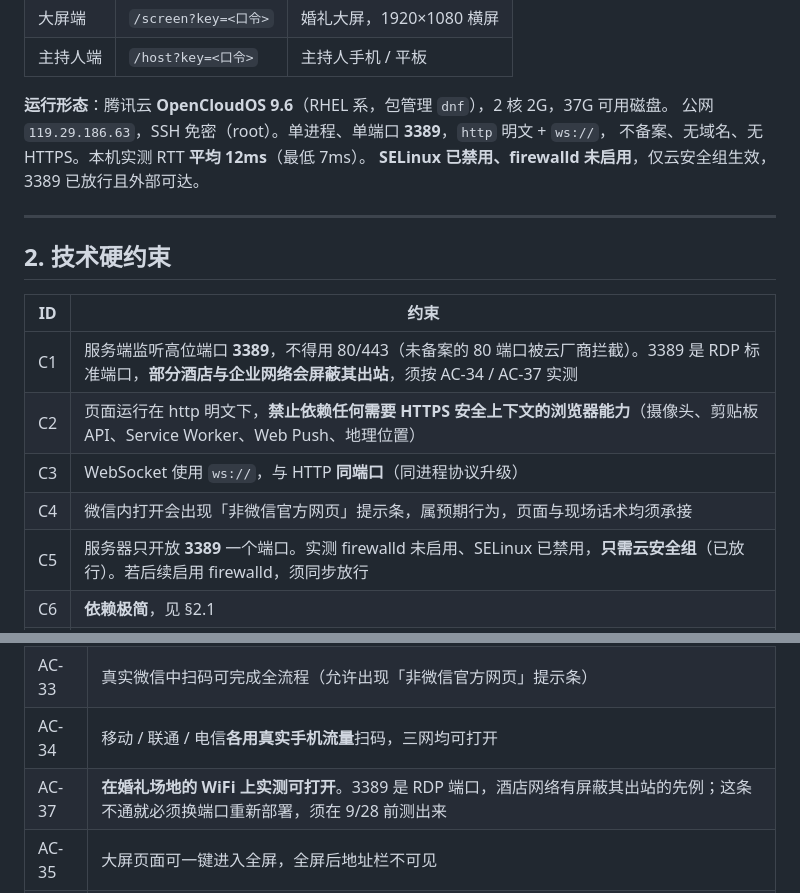
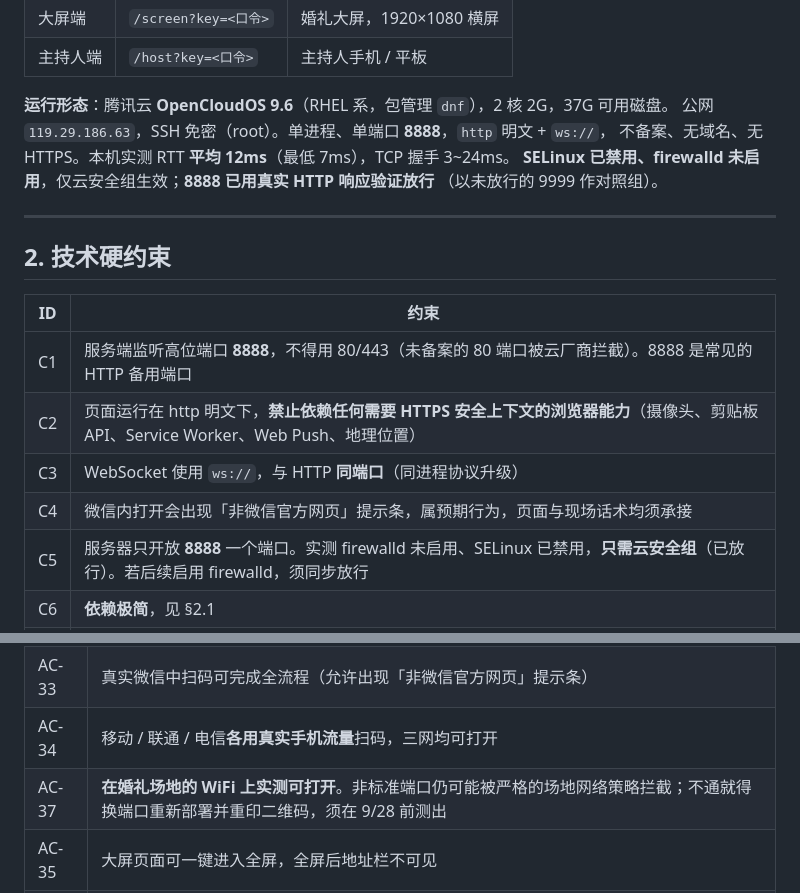
Before and after one commit to QiuXin-Mking/wedding-games, a Markdown page: docs/01-需求与验收标准.md, 2 parts joined by grey strips. Rendered like a GitHub page.

Commit message:
docs: 将服务端口调整为 8888

```diff
--- a/docs/01-需求与验收标准.md
+++ b/docs/01-需求与验收标准.md
@@ -19,9 +19,10 @@
 | 主持人端 | `/host?key=<口令>` | 主持人手机 / 平板 |
 
 **运行形态**：腾讯云 **OpenCloudOS 9.6**（RHEL 系，包管理 `dnf`），2 核 2G，37G 可用磁盘。
-公网 `119.29.186.63`，SSH 免密（root）。单进程、单端口 **3389**，`http` 明文 + `ws://`，
-不备案、无域名、无 HTTPS。本机实测 RTT **平均 12ms**（最低 7ms）。
-**SELinux 已禁用、firewalld 未启用**，仅云安全组生效，3389 已放行且外部可达。
+公网 `119.29.186.63`，SSH 免密（root）。单进程、单端口 **8888**，`http` 明文 + `ws://`，
+不备案、无域名、无 HTTPS。本机实测 RTT **平均 12ms**（最低 7ms），TCP 握手 3~24ms。
+**SELinux 已禁用、firewalld 未启用**，仅云安全组生效；**8888 已用真实 HTTP 响应验证放行**
+（以未放行的 9999 作对照组）。
 
 ---
 
@@ -29,11 +30,11 @@
 
 | ID | 约束 |
 |----|------|
-| C1 | 服务端监听高位端口 **3389**，不得用 80/443（未备案的 80 端口被云厂商拦截）。3389 是 RDP 标准端口，**部分酒店与企业网络会屏蔽其出站**，须按 AC-34 / AC-37 实测 |
+| C1 | 服务端监听高位端口 **8888**，不得用 80/443（未备案的 80 端口被云厂商拦截）。8888 是常见的 HTTP 备用端口 |
 | C2 | 页面运行在 http 明文下，**禁止依赖任何需要 HTTPS 安全上下文的浏览器能力**（摄像头、剪贴板 API、Service Worker、Web Push、地理位置） |
 | C3 | WebSocket 使用 `ws://`，与 HTTP **同端口**（同进程协议升级） |
 | C4 | 微信内打开会出现「非微信官方网页」提示条，属预期行为，页面与现场话术均须承接 |
-| C5 | 服务器只开放 **3389** 一个端口。实测 firewalld 未启用、SELinux 已禁用，**只需云安全组**（已放行）。若后续启用 firewalld，须同步放行 |
+| C5 | 服务器只开放 **8888** 一个端口。实测 firewalld 未启用、SELinux 已禁用，**只需云安全组**（已放行）。若后续启用 firewalld，须同步放行 |
 | C6 | **依赖极简**，见 §2.1 |
 | **C7** | **仓库为 public**（https://github.com/QiuXin-Mking/wedding-games）。新人的题目属新人自己的信息，已决定**随仓库公开提交**；但 `data/`（事件日志，含 400 位宾客的昵称与成绩）是**他人的数据、未经其同意**，必须始终在 `.gitignore` 中，绝不入库 |
 
@@ -275,7 +276,7 @@ IDLE --host:start--> READY --host:next--> ASKING --(超时/全员已答/手动
 | AC-32 | 主持人可一键导出 CSV，Excel 打开中文不乱码，行数 = 宾客数 × 13 |
 | AC-33 | 真实微信中扫码可完成全流程（允许出现「非微信官方网页」提示条） |
 | AC-34 | 移动 / 联通 / 电信**各用真实手机流量**扫码，三网均可打开 |
-| AC-37 | **在婚礼场地的 WiFi 上实测可打开**。3389 是 RDP 端口，酒店网络有屏蔽其出站的先例；这条不通就必须换端口重新部署，须在 9/28 前测出来 |
+| AC-37 | **在婚礼场地的 WiFi 上实测可打开**。非标准端口仍可能被严格的场地网络策略拦截；不通就得换端口重新部署并重印二维码，须在 9/28 前测出 |
 | AC-35 | 大屏页面可一键进入全屏，全屏后地址栏不可见 |
 | AC-36 | 完整彩排一次（多台真机 + 真大屏 + 真主持人），主持人**独立**跑通全流程、中途不提问 |
 
```
